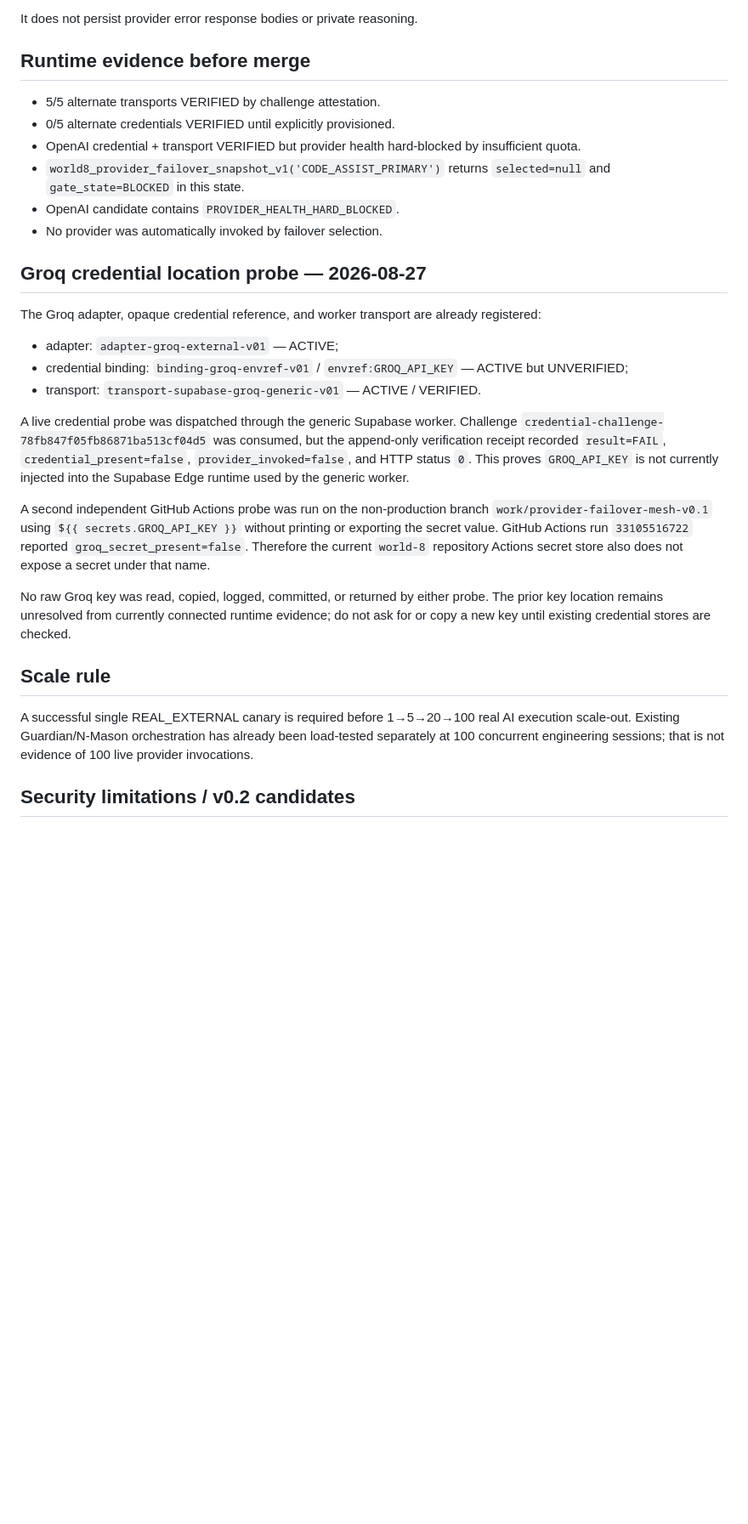
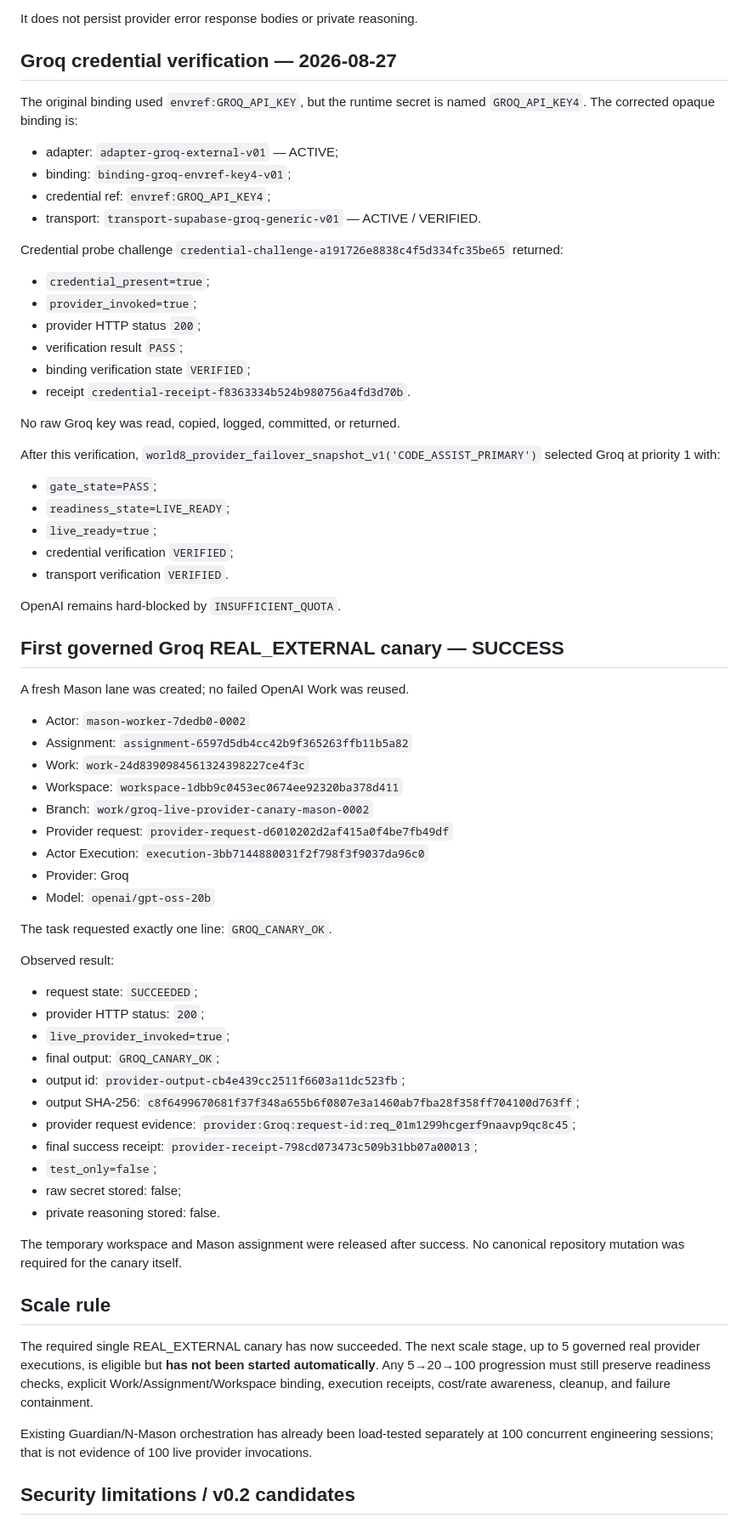
Before and after one commit to saeedfaai/world-8, a Markdown page: docs/engineering/PROVIDER_FAILOVER_MESH.md, the part around one of its changes. Shown at 85% size. Drawn GitHub-style; blank space fills up the shorter version.

Commit message:
docs: record successful governed Groq canary

```diff
--- a/docs/engineering/PROVIDER_FAILOVER_MESH.md
+++ b/docs/engineering/PROVIDER_FAILOVER_MESH.md
@@ -82,32 +82,73 @@ The worker supports:
 
 It does not persist provider error response bodies or private reasoning.
 
-## Runtime evidence before merge
+## Groq credential verification — 2026-08-27
 
-- 5/5 alternate transports VERIFIED by challenge attestation.
-- 0/5 alternate credentials VERIFIED until explicitly provisioned.
-- OpenAI credential + transport VERIFIED but provider health hard-blocked by insufficient quota.
-- `world8_provider_failover_snapshot_v1('CODE_ASSIST_PRIMARY')` returns `selected=null` and `gate_state=BLOCKED` in this state.
-- OpenAI candidate contains `PROVIDER_HEALTH_HARD_BLOCKED`.
-- No provider was automatically invoked by failover selection.
-
-## Groq credential location probe — 2026-08-27
-
-The Groq adapter, opaque credential reference, and worker transport are already registered:
+The original binding used `envref:GROQ_API_KEY`, but the runtime secret is named `GROQ_API_KEY4`. The corrected opaque binding is:
 
 - adapter: `adapter-groq-external-v01` — ACTIVE;
-- credential binding: `binding-groq-envref-v01` / `envref:GROQ_API_KEY` — ACTIVE but UNVERIFIED;
+- binding: `binding-groq-envref-key4-v01`;
+- credential ref: `envref:GROQ_API_KEY4`;
 - transport: `transport-supabase-groq-generic-v01` — ACTIVE / VERIFIED.
 
-A live credential probe was dispatched through the generic Supabase worker. Challenge `credential-challenge-78fb847f05fb86871ba513cf04d5` was consumed, but the append-only verification receipt recorded `result=FAIL`, `credential_present=false`, `provider_invoked=false`, and HTTP status `0`. This proves `GROQ_API_KEY` is not currently injected into the Supabase Edge runtime used by the generic worker.
+Credential probe challenge `credential-challenge-a191726e8838c4f5d334fc35be65` returned:
 
-A second independent GitHub Actions probe was run on the non-production branch `work/provider-failover-mesh-v0.1` using `${{ secrets.GROQ_API_KEY }}` without printing or exporting the secret value. GitHub Actions run `33105516722` reported `groq_secret_present=false`. Therefore the current `world-8` repository Actions secret store also does not expose a secret under that name.
+- `credential_present=true`;
+- `provider_invoked=true`;
+- provider HTTP status `200`;
+- verification result `PASS`;
+- binding verification state `VERIFIED`;
+- receipt `credential-receipt-f8363334b524b980756a4fd3d70b`.
 
-No raw Groq key was read, copied, logged, committed, or returned by either probe. The prior key location remains unresolved from currently connected runtime evidence; do not ask for or copy a new key until existing credential stores are checked.
+No raw Groq key was read, copied, logged, committed, or returned.
+
+After this verification, `world8_provider_failover_snapshot_v1('CODE_ASSIST_PRIMARY')` selected Groq at priority 1 with:
+
+- `gate_state=PASS`;
+- `readiness_state=LIVE_READY`;
+- `live_ready=true`;
+- credential verification `VERIFIED`;
+- transport verification `VERIFIED`.
+
+OpenAI remains hard-blocked by `INSUFFICIENT_QUOTA`.
+
+## First governed Groq REAL_EXTERNAL canary — SUCCESS
+
+A fresh Mason lane was created; no failed OpenAI Work was reused.
+
+- Actor: `mason-worker-7dedb0-0002`
+- Assignment: `assignment-6597d5db4cc42b9f365263ffb11b5a82`
+- Work: `work-24d8390984561324398227ce4f3c`
+- Workspace: `workspace-1dbb9c0453ec0674ee92320ba378d411`
+- Branch: `work/groq-live-provider-canary-mason-0002`
+- Provider request: `provider-request-d6010202d2af415a0f4be7fb49df`
+- Actor Execution: `execution-3bb7144880031f2f798f3f9037da96c0`
+- Provider: Groq
+- Model: `openai/gpt-oss-20b`
+
+The task requested exactly one line: `GROQ_CANARY_OK`.
+
+Observed result:
+
+- request state: `SUCCEEDED`;
+- provider HTTP status: `200`;
+- `live_provider_invoked=true`;
+- final output: `GROQ_CANARY_OK`;
+- output id: `provider-output-cb4e439cc2511f6603a11dc523fb`;
+- output SHA-256: `c8f6499670681f37f348a655b6f0807e3a1460ab7fba28f358ff704100d763ff`;
+- provider request evidence: `provider:Groq:request-id:req_01m1299hcgerf9naavp9qc8c45`;
+- final success receipt: `provider-receipt-798cd073473c509b31bb07a00013`;
+- `test_only=false`;
+- raw secret stored: false;
+- private reasoning stored: false.
+
+The temporary workspace and Mason assignment were released after success. No canonical repository mutation was required for the canary itself.
 
 ## Scale rule
 
-A successful single REAL_EXTERNAL canary is required before 1→5→20→100 real AI execution scale-out. Existing Guardian/N-Mason orchestration has already been load-tested separately at 100 concurrent engineering sessions; that is not evidence of 100 live provider invocations.
+The required single REAL_EXTERNAL canary has now succeeded. The next scale stage, up to 5 governed real provider executions, is eligible but **has not been started automatically**. Any 5→20→100 progression must still preserve readiness checks, explicit Work/Assignment/Workspace binding, execution receipts, cost/rate awareness, cleanup, and failure containment.
+
+Existing Guardian/N-Mason orchestration has already been load-tested separately at 100 concurrent engineering sessions; that is not evidence of 100 live provider invocations.
 
 ## Security limitations / v0.2 candidates
 
```
Also changed, not shown: other parts of docs/engineering/PROVIDER_FAILOVER_MESH.md (+2 -2 lines).
